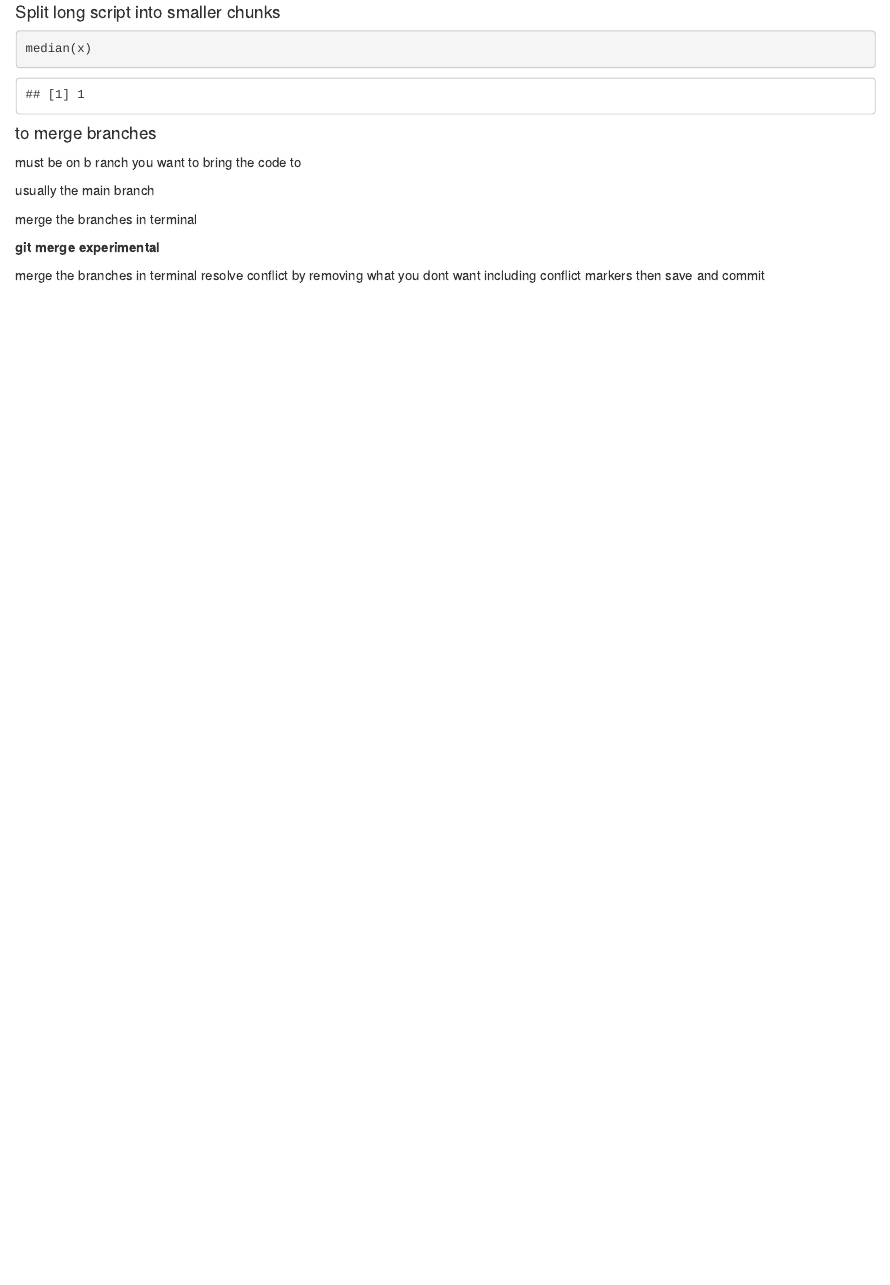
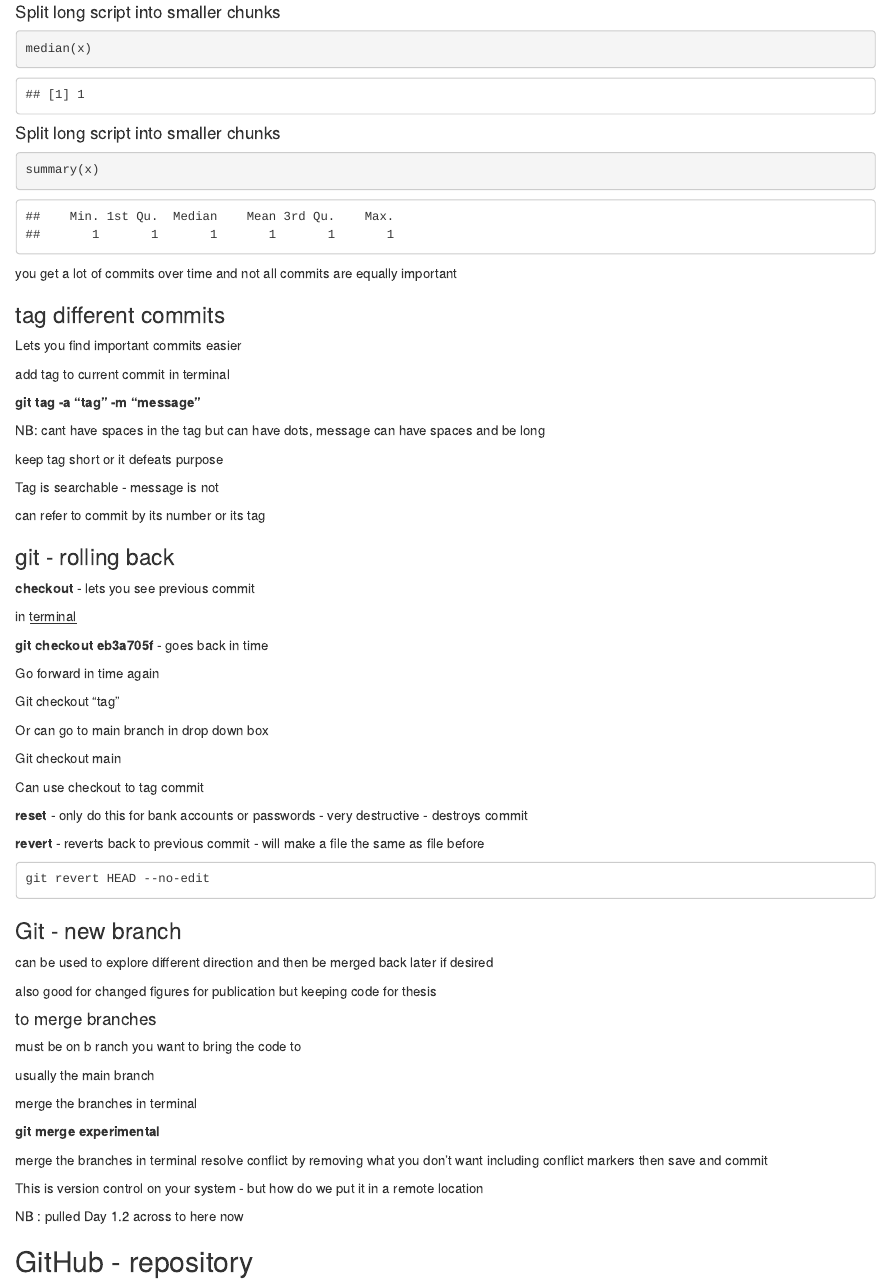
Before and after one commit to caseybowden/Murrays-stats-2023, an R Markdown document (Day 1 - R and git intro.Rmd): the page in a window 1100 px wide, from 3490 px down. Rendered offline with R 4.5, knitr and Pandoc, with nearby package versions; code that draws random numbers runs with fixed seeds of ours; some code elsewhere in the file could not run offline.

Commit message:
after lunch session start

````diff
--- a/Day 1 - R and git intro.Rmd
+++ b/Day 1 - R and git intro.Rmd
@@ -189,6 +189,61 @@ plot(x,y)
 median(x)
 ```
 
+#### Split long script into smaller chunks
+
+```{r}
+summary(x)
+```
+
+you get a lot of commits over time and not all commits are equally important
+
+### tag different commits
+
+Lets you find important commits easier
+
+add tag to current commit in terminal
+
+**git tag -a "tag" -m "message"**
+
+NB: cant have spaces in the tag but can have dots, message can have spaces and be long
+
+keep tag short or it defeats purpose
+
+Tag is searchable - message is not
+
+can refer to commit by its number or its tag
+
+### git - rolling back
+
+**checkout**  - lets you see previous commit
+
+in [terminal]{.underline}
+
+**git checkout eb3a705f**  - goes back in time
+
+Go forward in time again
+
+Git checkout "tag"
+
+Or can go to main
+branch in drop down box
+
+Git checkout main
+
+Can use checkout to tag commit
+
+**reset** - only do this for bank accounts or passwords - very destructive - destroys commit
+
+**revert** - reverts back to previous commit - will make a file the same as file before
+
+    git revert HEAD --no-edit
+
+### Git - new branch
+
+can be used to explore different direction and then be merged back later if desired
+
+also good for changed figures for publication but keeping code for thesis
+
 #### to merge branches
 
 must be on b ranch you want to bring the code to
@@ -199,4 +254,10 @@ merge the branches in terminal
 
 **git merge experimental**
 
-merge the branches in terminal resolve conflict by removing what you dont want including conflict markers then save and commit
+merge the branches in terminal resolve conflict by removing what you don't want including conflict markers then save and commit
+
+This is version control on your system - but how do we put it in a remote location
+
+NB : pulled Day 1.2 across to here now
+
+## GitHub - repository
````
